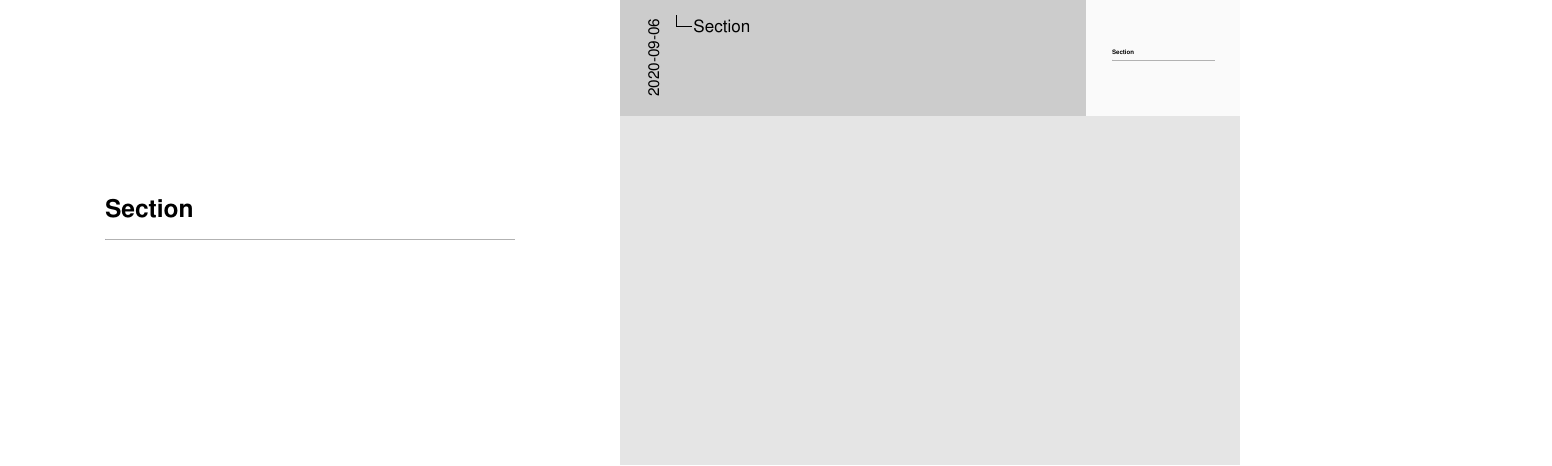
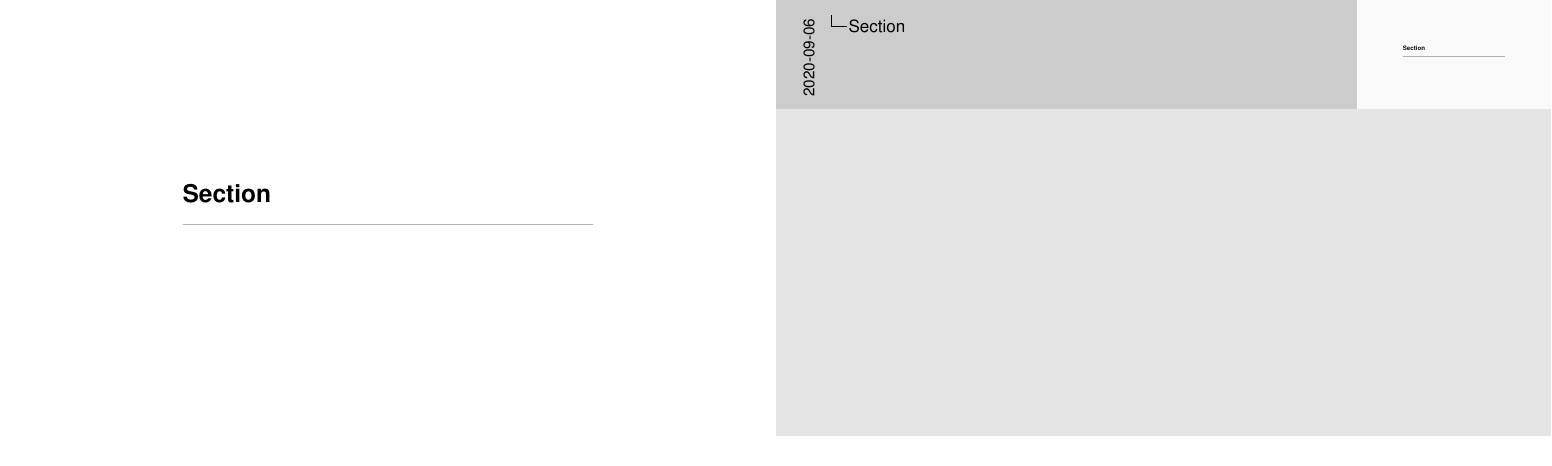
Before and after one commit to mathren/beamer_template_mrenzo, LaTeX slides (template.tex): page 1 of 8. Compiled offline with pdfLaTeX.

Commit message:
default aspect ratio 16:9

```diff
--- a/template.tex
+++ b/template.tex
@@ -16,7 +16,7 @@
 %%% along with this program.  If not, see http://www.gnu.org/licenses/.
 
 
-\documentclass[xcolor=dvipsnames,professionalfonts]{beamer}
+\documentclass[xcolor=dvipsnames,professionalfonts, aspectratio=169]{beamer}
 \input{./setup.tex}
 %\setbeameroption{show notes}
 \setbeameroption{show notes on second screen=right}
```
